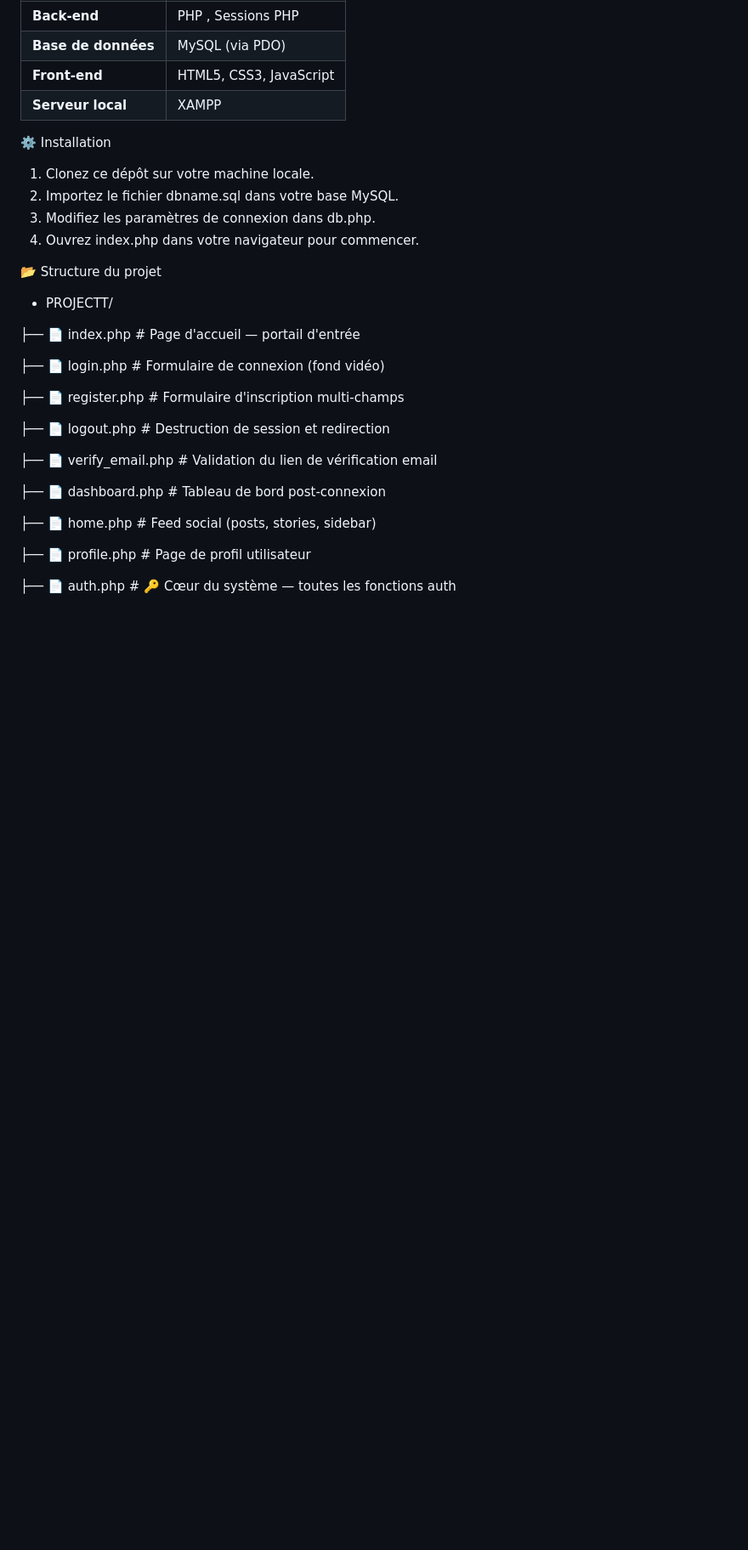
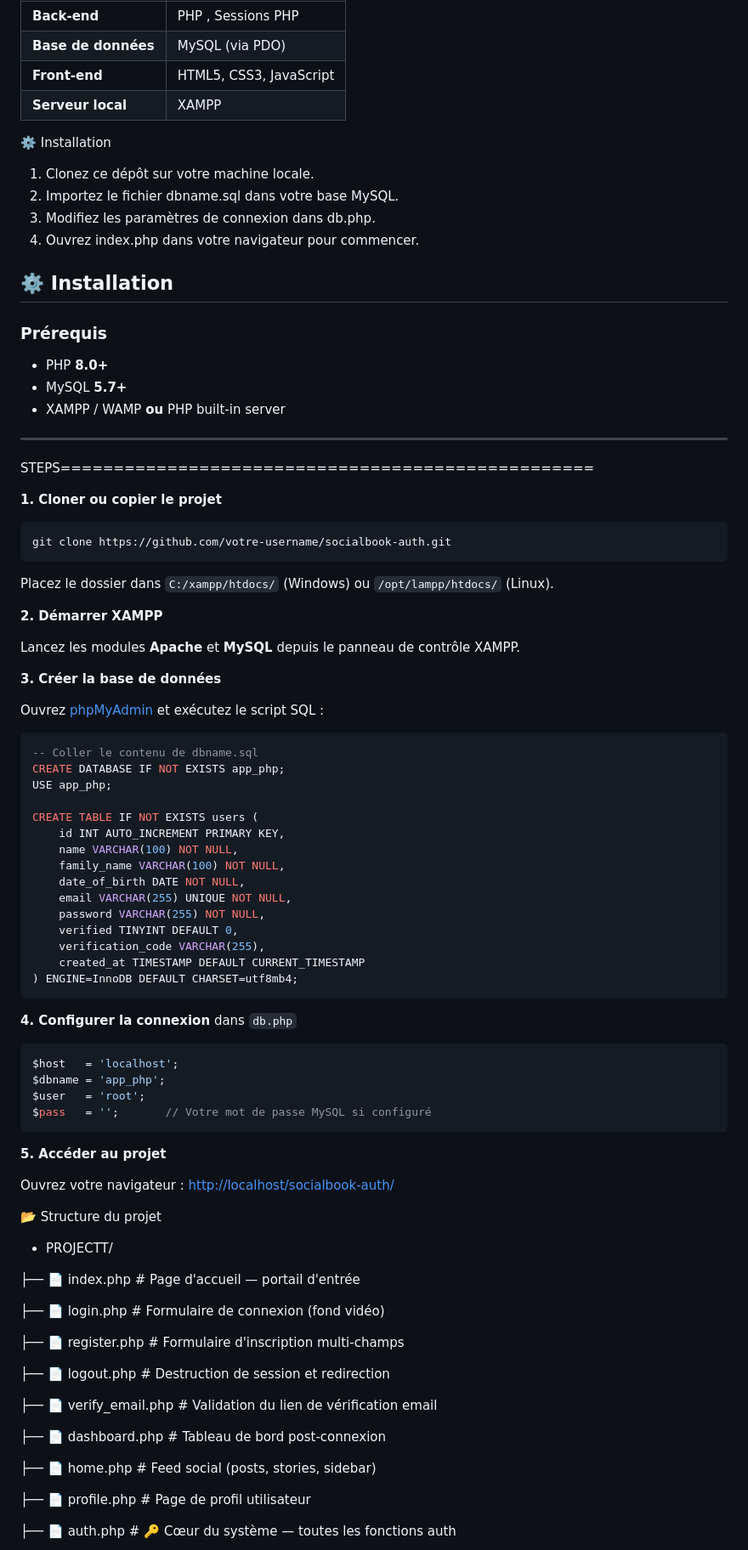
Before and after one commit to soulaiman19/hackthon_php, a Markdown page: README.md, the part around one of its changes. Shown at 85% size. Drawn GitHub-style; blank space fills up the shorter version.

Commit message:
Update README with installation steps and requirements
Added installation instructions and project structure details.

````diff
--- a/README.md
+++ b/README.md
@@ -20,6 +20,64 @@ Ce projet est un modèle de formulaire d’authentification et d’inscription,
 2. Importez le fichier dbname.sql dans votre base MySQL.
 3. Modifiez les paramètres de connexion dans db.php.
 4. Ouvrez index.php dans votre navigateur pour commencer.
+
+
+## ⚙️ Installation
+
+### Prérequis
+
+- PHP **8.0+**
+- MySQL **5.7+**
+- XAMPP / WAMP **ou** PHP built-in server
+
+---
+STEPS==================================================
+
+**1. Cloner ou copier le projet**
+```bash
+git clone https://github.com/votre-username/socialbook-auth.git
+```
+Placez le dossier dans `C:/xampp/htdocs/` (Windows) ou `/opt/lampp/htdocs/` (Linux).
+
+**2. Démarrer XAMPP**
+
+Lancez les modules **Apache** et **MySQL** depuis le panneau de contrôle XAMPP.
+
+**3. Créer la base de données**
+
+Ouvrez [phpMyAdmin](http://localhost/phpmyadmin) et exécutez le script SQL :
+```sql
+-- Coller le contenu de dbname.sql
+CREATE DATABASE IF NOT EXISTS app_php;
+USE app_php;
+
+CREATE TABLE IF NOT EXISTS users (
+    id INT AUTO_INCREMENT PRIMARY KEY,
+    name VARCHAR(100) NOT NULL,
+    family_name VARCHAR(100) NOT NULL,
+    date_of_birth DATE NOT NULL,
+    email VARCHAR(255) UNIQUE NOT NULL,
+    password VARCHAR(255) NOT NULL,
+    verified TINYINT DEFAULT 0,
+    verification_code VARCHAR(255),
+    created_at TIMESTAMP DEFAULT CURRENT_TIMESTAMP
+) ENGINE=InnoDB DEFAULT CHARSET=utf8mb4;
+```
+
+**4. Configurer la connexion** dans `db.php`
+```php
+$host   = 'localhost';
+$dbname = 'app_php';
+$user   = 'root';
+$pass   = '';       // Votre mot de passe MySQL si configuré
+```
+
+**5. Accéder au projet**
+
+Ouvrez votre navigateur : [http://localhost/socialbook-auth/](http://localhost/socialbook-auth/)
+
+
+
 
 📂 Structure du projet
 
````
Also changed, not shown: other parts of README.md (+2 -0 lines).
